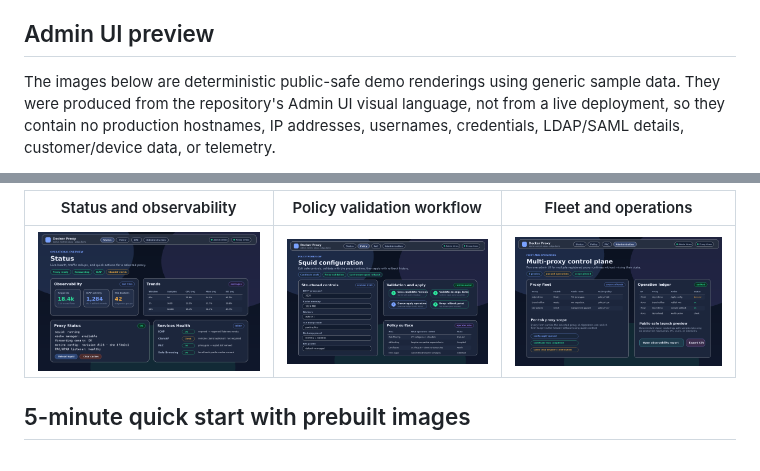
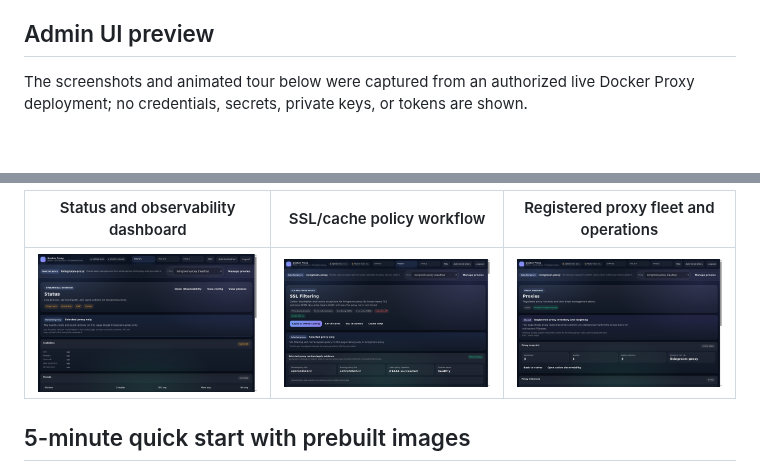
Before and after one commit to kklouzal/Docker_Proxy, a Markdown page: README.md, 2 parts joined by grey strips. Rendered like a GitHub page; pictures changed too: docs/assets/admin-dashboard.png, docs/assets/admin-fleet-operations.png, docs/assets/admin-policy-workflow.png; blank space fills up the shorter version.

Commit message:
Replace launch media with live Admin UI captures

```diff
--- a/README.md
+++ b/README.md
@@ -20,6 +20,6 @@ Squid is powerful, but day-two operation usually becomes a mix of hand-edited co
 
 ## Admin UI preview
 
-The images below are deterministic public-safe demo renderings using generic sample data. They were produced from the repository's Admin UI visual language, not from a live deployment, so they contain no production hostnames, IP addresses, usernames, credentials, LDAP/SAML details, customer/device data, or telemetry.
+The screenshots and animated tour below were captured from an authorized live Docker Proxy deployment; no credentials, secrets, private keys, or tokens are shown.
 
 <p align="center">
@@ -27,4 +27,4 @@ The images below are deterministic public-safe demo renderings using generic sam
 </p>
 
-| Status and observability | Policy validation workflow | Fleet and operations |
+| Status and observability dashboard | SSL/cache policy workflow | Registered proxy fleet and operations |
 | --- | --- | --- |
```
Also changed, not shown: other parts of README.md (+2 -2 lines), 1 other file.
